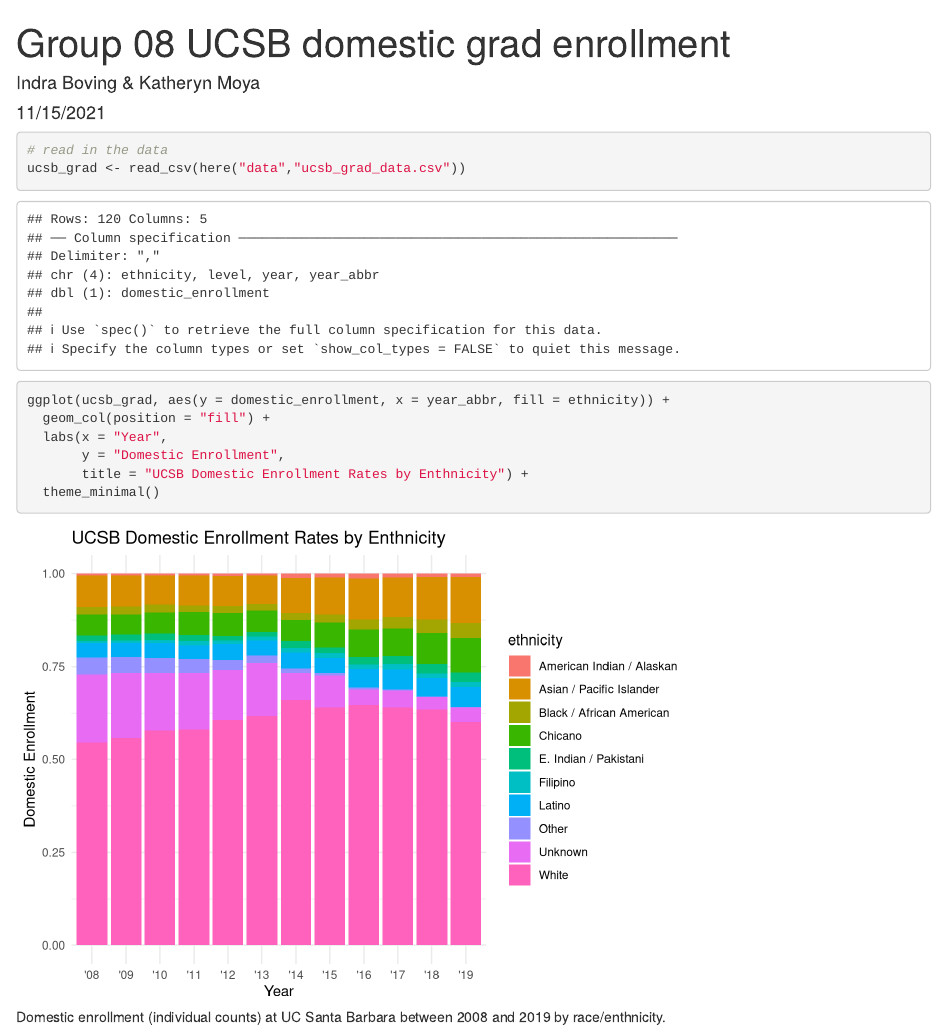
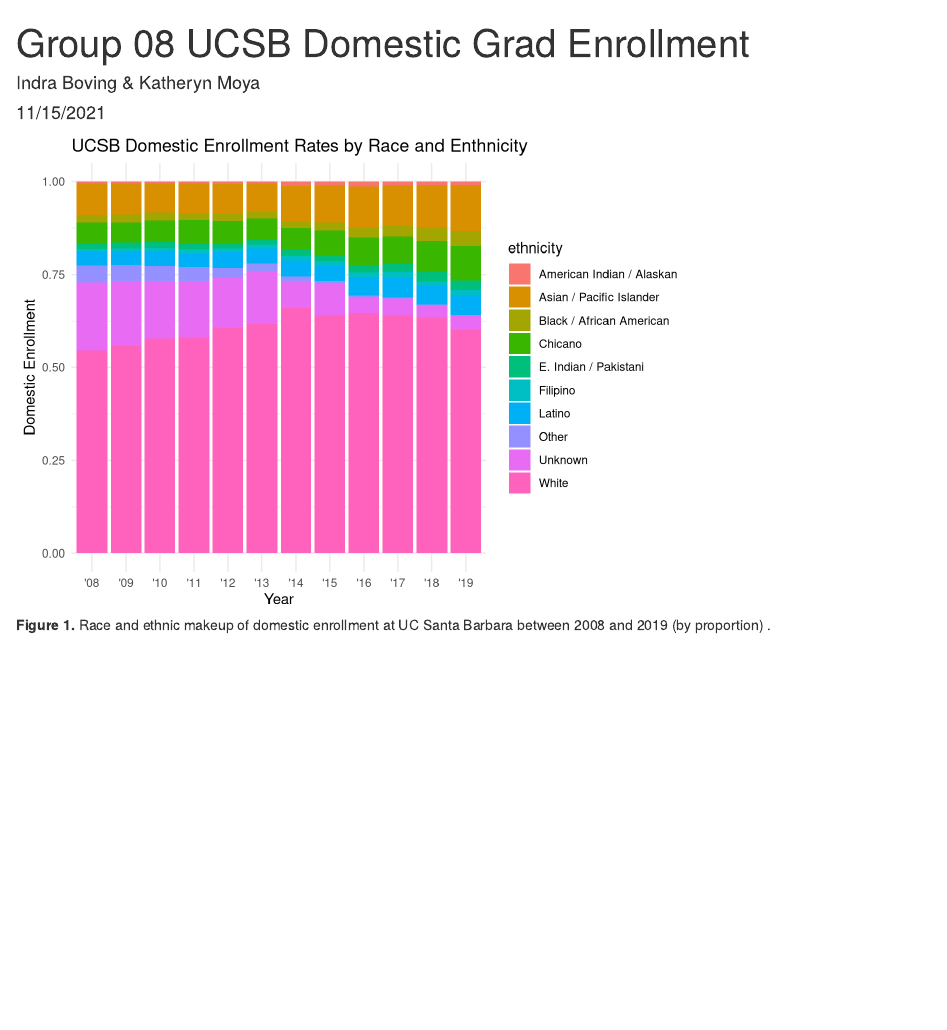
Before and after one commit to kmoya7/group-08-ucsb-grad, an R Markdown document (group_08_ucsb.grad.Rmd): the page in a window 1100 px wide, from its top. Rendered offline with R 4.5, knitr and Pandoc, with nearby package versions.

Commit message:
updated caption and output of rmd

````diff
--- a/group_08_ucsb.grad.Rmd
+++ b/group_08_ucsb.grad.Rmd
@@ -1,12 +1,12 @@
 ---
-title: "Group 08 UCSB domestic grad enrollment"
+title: "Group 08 UCSB Domestic Grad Enrollment"
 author: "Indra Boving & Katheryn Moya"
 date: "11/15/2021"
 output: html_document
 ---
 
 ```{r setup, include=FALSE}
-knitr::opts_chunk$set(echo = TRUE)
+knitr::opts_chunk$set(echo = FALSE, message = FALSE, warning = FALSE)
 
 # Attach packages
 
@@ -19,11 +19,11 @@
 ucsb_grad <- read_csv(here("data","ucsb_grad_data.csv"))
 ```
 
-```{r, fig.cap = "Domestic enrollment (individual counts) at UC Santa Barbara between 2008 and 2019 by race/enthnicity."}
+```{r, fig.cap = "**Figure 1.** Race and ethnic makeup of domestic enrollment at UC Santa Barbara between 2008 and 2019 (by proportion) ."}
 ggplot(ucsb_grad, aes(y = domestic_enrollment, x = year_abbr, fill = ethnicity)) +
   geom_col(position = "fill") +
   labs(x = "Year",
        y = "Domestic Enrollment",
-       title = "UCSB Domestic Enrollment Rates by Enthnicity") +
+       title = "UCSB Domestic Enrollment Rates by Race and Enthnicity") +
   theme_minimal()
 ```
````
